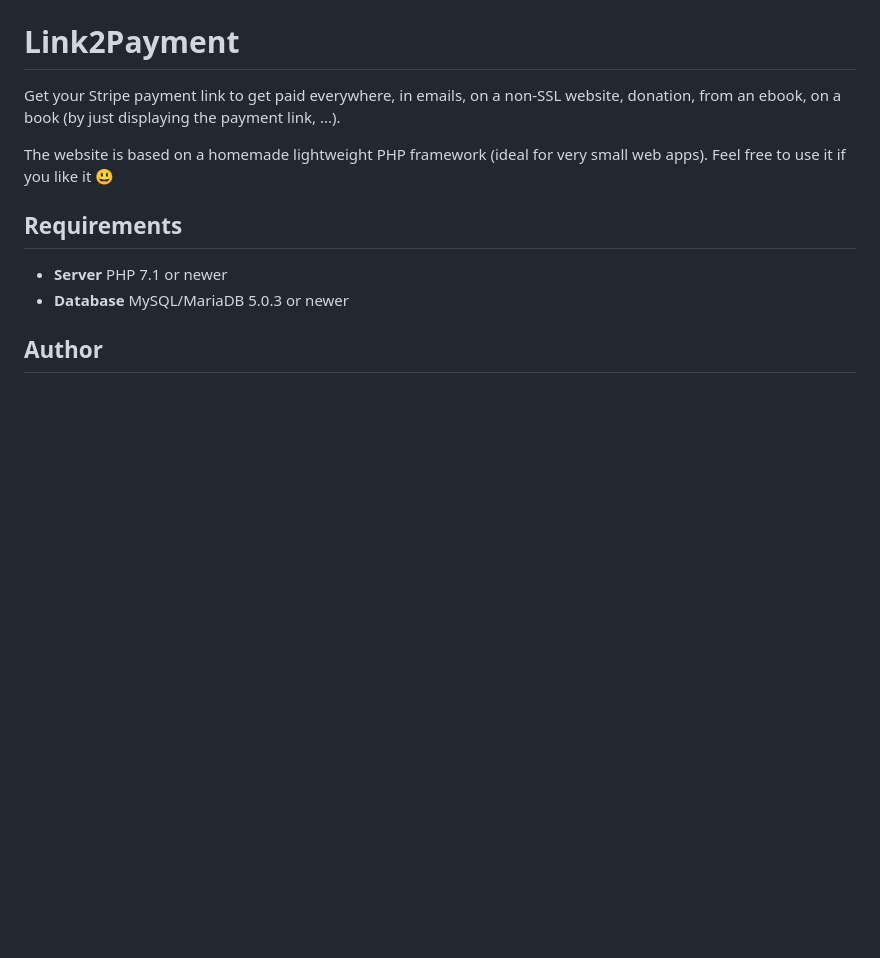
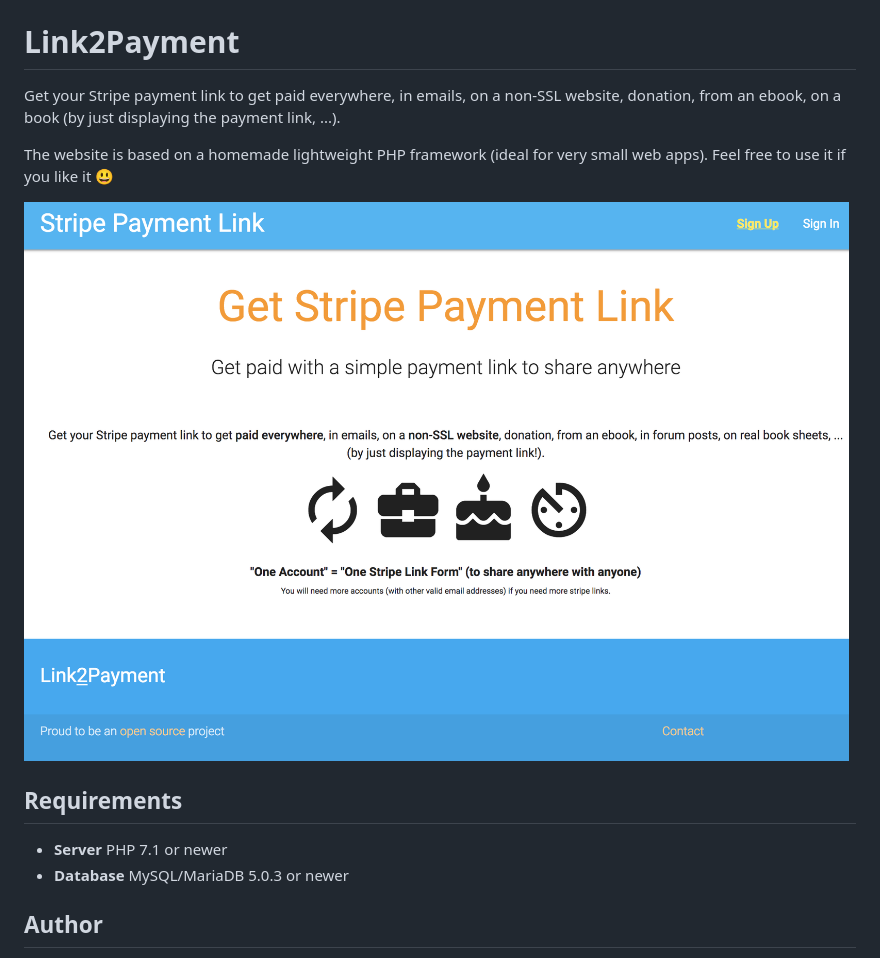
Before and after one commit to pH-7/Link2Payment, a Markdown page: README.md, the part around the change. Rendered like a GitHub page; pictures changed too: screenshots/Stripe-Payment-Link-Link2Payment.png (added); blank space fills up the shorter version.

Commit message:
Add website sample screenshot

```diff
--- a/README.md
+++ b/README.md
@@ -3,6 +3,8 @@
 Get your Stripe payment link to get paid everywhere, in emails, on a non-SSL website, donation, from an ebook, on a book (by just displaying the payment link, ...).
 
 The website is based on a homemade lightweight PHP framework (ideal for very small web apps). Feel free to use it if you like it :smiley:
+
+![Payment2Link](screenshots/Stripe-Payment-Link-Link2Payment.png)
 
 
 ## Requirements
```
